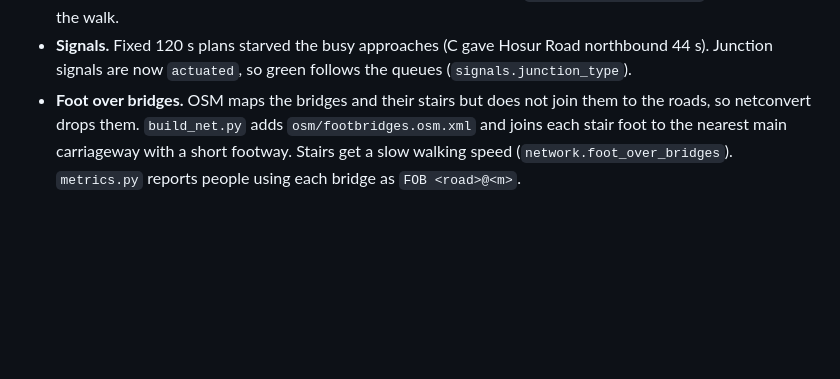
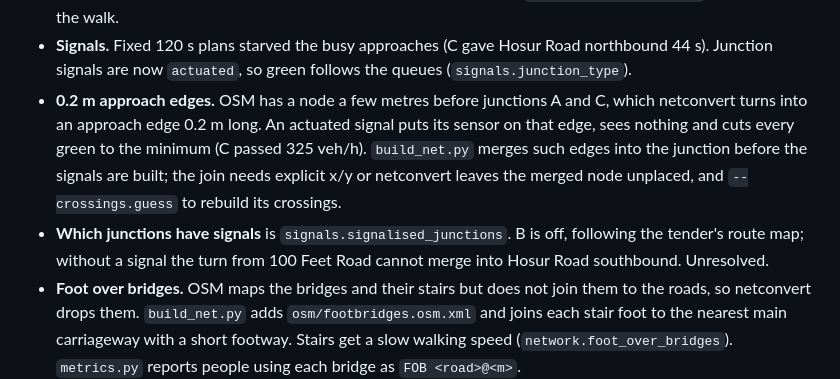
Before and after one commit to kskhannaio/loop_sumo_poc, a Markdown page: HOWTO.md, the part around the change. GitHub-like rendering; blank space fills up the shorter version.

```diff
--- a/HOWTO.md
+++ b/HOWTO.md
@@ -56,6 +56,12 @@ All assumed numbers (volumes, signal timings, pedestrian rates) are in `config/a
   corridor's main flow. They are assumed to be 2 lanes (`network.lane_overrides`); confirm on the walk.
 - **Signals.** Fixed 120 s plans starved the busy approaches (C gave Hosur Road northbound 44 s). Junction signals are now
   `actuated`, so green follows the queues (`signals.junction_type`).
+- **0.2 m approach edges.** OSM has a node a few metres before junctions A and C, which netconvert turns into an approach
+  edge 0.2 m long. An actuated signal puts its sensor on that edge, sees nothing and cuts every green to the minimum
+  (C passed 325 veh/h). `build_net.py` merges such edges into the junction before the signals are built; the join needs
+  explicit x/y or netconvert leaves the merged node unplaced, and `--crossings.guess` to rebuild its crossings.
+- **Which junctions have signals** is `signals.signalised_junctions`. B is off, following the tender's route map; without a
+  signal the turn from 100 Feet Road cannot merge into Hosur Road southbound. Unresolved.
 - **Foot over bridges.** OSM maps the bridges and their stairs but does not join them to the roads, so netconvert drops them.
   `build_net.py` adds `osm/footbridges.osm.xml` and joins each stair foot to the nearest main carriageway with a short footway.
   Stairs get a slow walking speed (`network.foot_over_bridges`). `metrics.py` reports people using each bridge as `FOB <road>@<m>`.
```
Also changed, not shown: report/REPORT.md (+88 -88 lines), report/before_after_closeups.png, report/before_after_loop.png, report/map.png, report/people.png, report/queues.png, report/vehicles.png, 2 other files.
